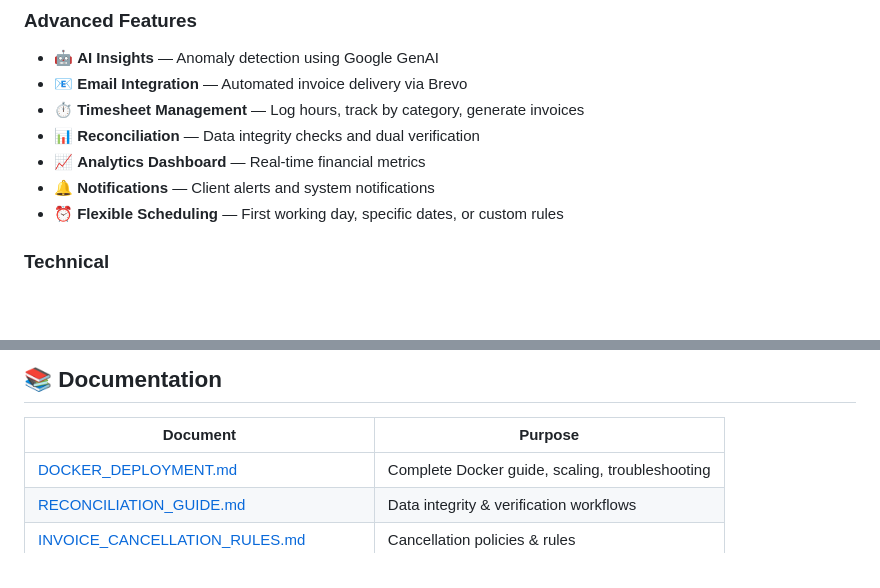
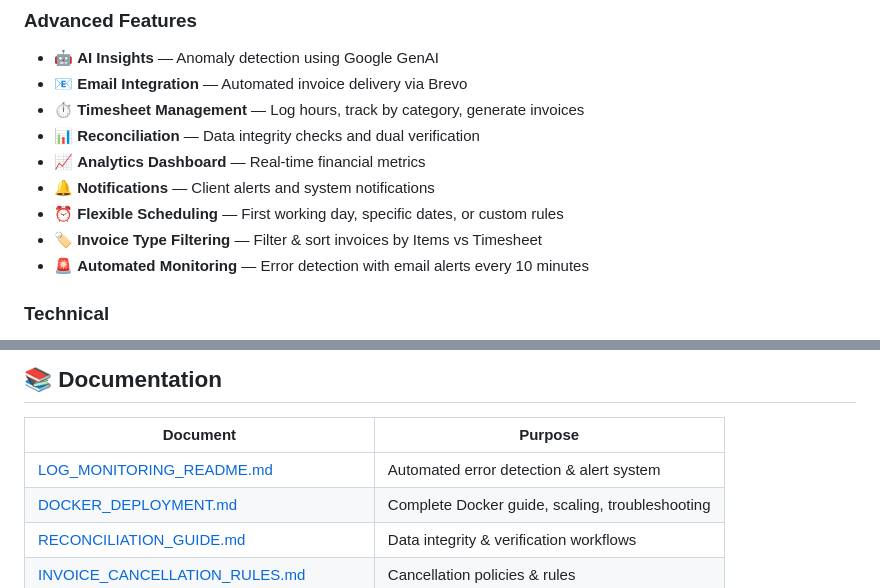
Before and after one commit to peterretief/billing-v2, a Markdown page: README.md, 2 parts joined by grey strips. Rendered like a GitHub page; blank space fills up the shorter version.

Commit message:
Update README with new documentation and features

```diff
--- a/README.md
+++ b/README.md
@@ -20,6 +20,8 @@ A comprehensive, production-ready billing platform built with Django, Celery, an
 - 📈 **Analytics Dashboard** — Real-time financial metrics
 - 🔔 **Notifications** — Client alerts and system notifications
 - ⏰ **Flexible Scheduling** — First working day, specific dates, or custom rules
+- 🏷️ **Invoice Type Filtering** — Filter & sort invoices by Items vs Timesheet
+- 🚨 **Automated Monitoring** — Error detection with email alerts every 10 minutes
 
 ### Technical
 - 🐳 **Docker & Docker Compose** — Full containerization
@@ -145,6 +147,7 @@ redis-server
 
 | Document | Purpose |
 |----------|---------|
+| [LOG_MONITORING_README.md](LOG_MONITORING_README.md) | Automated error detection & alert system |
 | [DOCKER_DEPLOYMENT.md](DOCKER_DEPLOYMENT.md) | Complete Docker guide, scaling, troubleshooting |
 | [RECONCILIATION_GUIDE.md](RECONCILIATION_GUIDE.md) | Data integrity & verification workflows |
 | [INVOICE_CANCELLATION_RULES.md](INVOICE_CANCELLATION_RULES.md) | Cancellation policies & rules |
```
